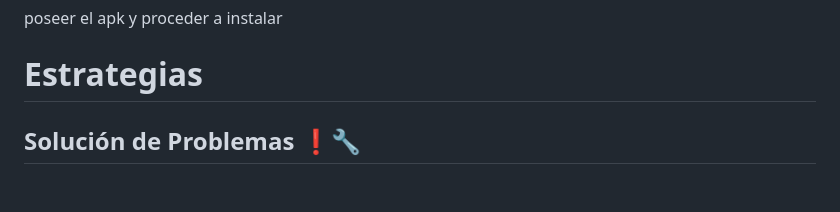
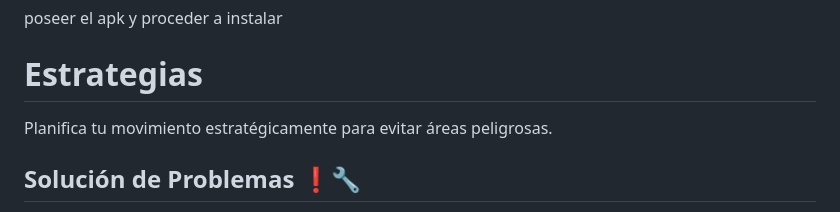
Before and after one commit to Rommjosh/LabCel, a Markdown page: README.md, the part around one of its changes. Rendered like a GitHub page; blank space fills up the shorter version.

```diff
--- a/README.md
+++ b/README.md
@@ -31,7 +31,7 @@ Aquí tienes un video de presentación que muestra la jugabilidad y las caracter
 poseer el apk y proceder a instalar
 
 # Estrategias
-
+Planifica tu movimiento estratégicamente para evitar áreas peligrosas.
 
 ## Solución de Problemas ❗🔧
 En caso de encontrar algún problema o error durante la ejecución de Labcél, aquí se presentan algunos problemas comunes y sus posibles soluciones:
```
Also changed, not shown: other parts of README.md (+1 -0 lines).
